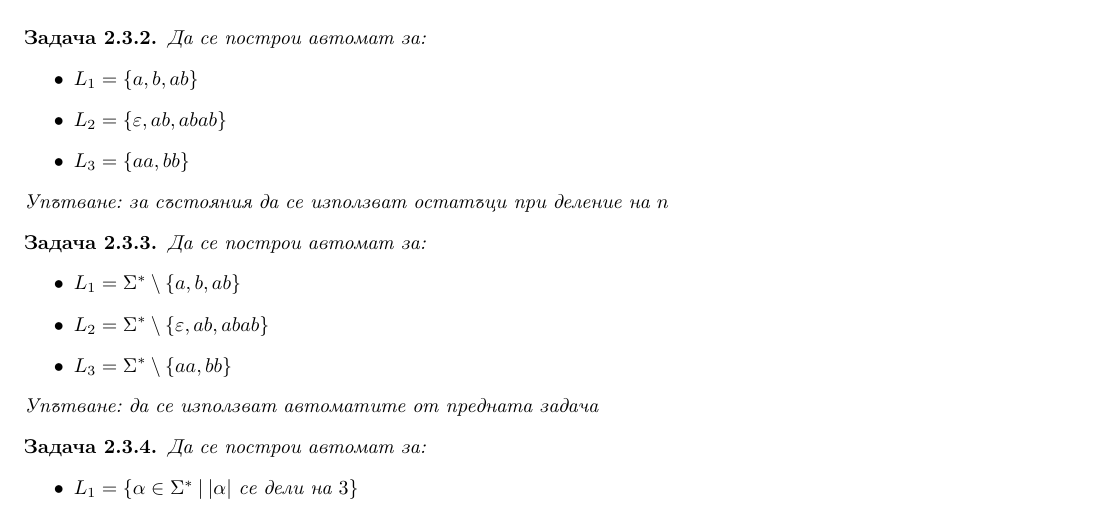
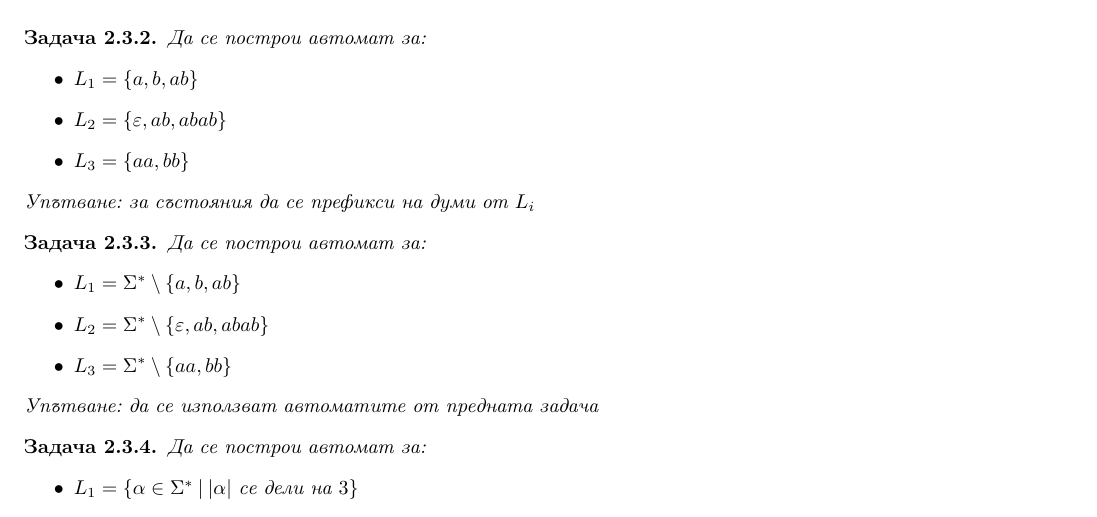
Before and after one commit to toduko/languages-automata-and-computability, a LaTeX book (notes.tex, which reads automata-and-regular-expressions/dfa-examples.tex): part of page 10 of 49, cut so that both start at the same text. Compiled offline with pdfLaTeX.

Commit message:
Fixed problem hint

```diff
--- a/automata-and-regular-expressions/dfa-examples.tex
+++ b/automata-and-regular-expressions/dfa-examples.tex
@@ -174,7 +174,7 @@
     \item $L_2 = \{ \varepsilon, ab, abab \}$
     \item $L_3 = \{ aa, bb \}$
 \end{itemize}
-Упътване: за състояния да се използват остатъци при деление на $n$
+Упътване: за състояния да се префикси на думи от $L_i$
 \end{problem}
 
 \begin{problem}
```
